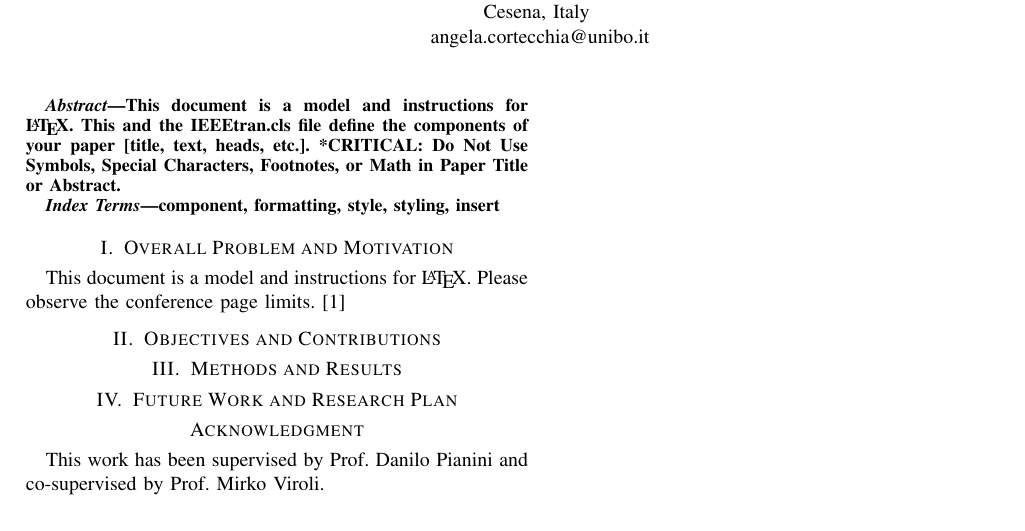
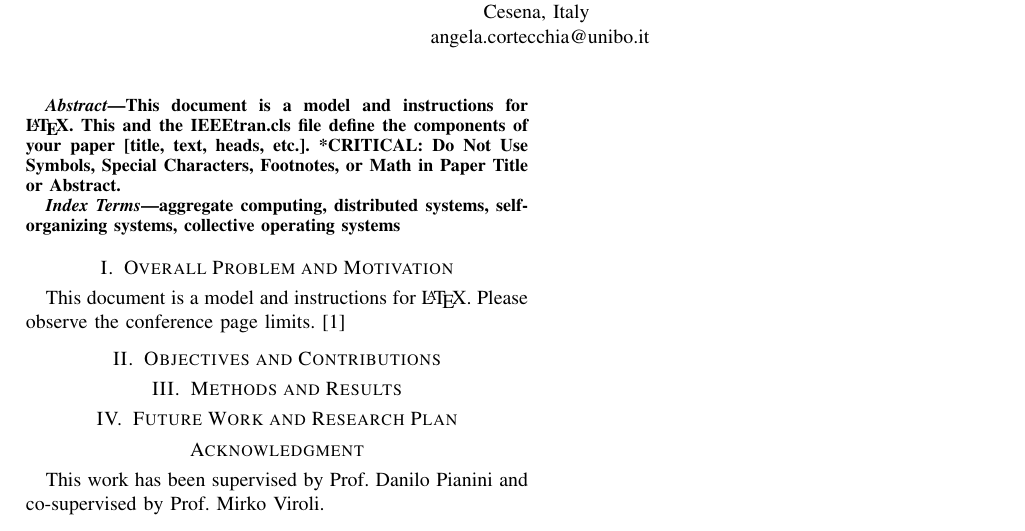
Before and after one commit to angelacorte/paper-2026-acsos-phd-symposium, a LaTeX paper (paper-2026-acsos-phd-symposium.tex): part of the page, cut so that both start at the same text. Compiled offline with pdfLaTeX; a missing font is replaced by an installed copy or a similar font; a LaTeX package or settings file that is missing is left out.

Commit message:
add tentative keywords

```diff
--- a/paper-2026-acsos-phd-symposium.tex
+++ b/paper-2026-acsos-phd-symposium.tex
@@ -30,7 +30,7 @@ or Math in Paper Title or Abstract.
 \end{abstract}
 
 \begin{IEEEkeywords}
-component, formatting, style, styling, insert
+aggregate computing, distributed systems, self-organizing systems, collective operating systems
 \end{IEEEkeywords}
 
 \section{Overall Problem and Motivation}\label{sec:overall-problem-and-motivation}
```
